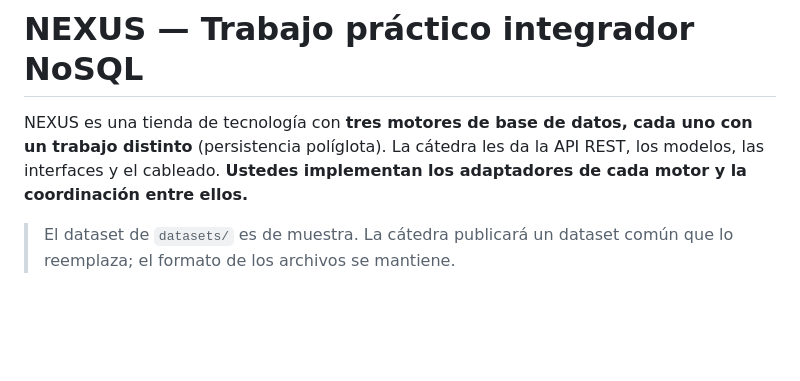
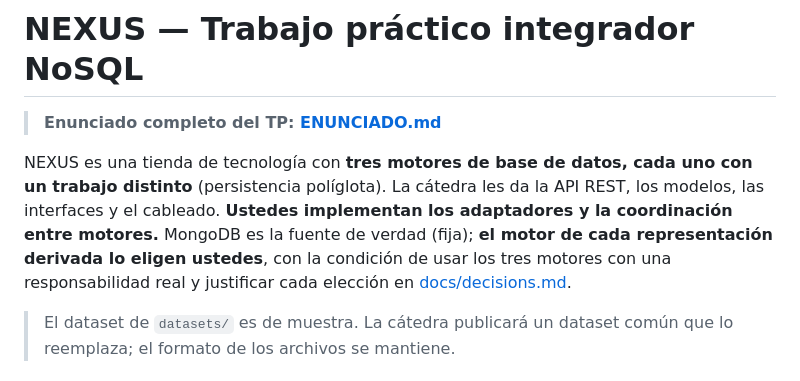
Before and after one commit to himuraxkenji/integrador-no-sql, a Markdown page: README.md, the part around one of its changes. Drawn GitHub-style; blank space fills up the shorter version.

```diff
--- a/README.md
+++ b/README.md
@@ -1,6 +1,8 @@
 # NEXUS — Trabajo práctico integrador NoSQL
 
-NEXUS es una tienda de tecnología con **tres motores de base de datos, cada uno con un trabajo distinto** (persistencia políglota). La cátedra les da la API REST, los modelos, las interfaces y el cableado. **Ustedes implementan los adaptadores de cada motor y la coordinación entre ellos.**
+> **Enunciado completo del TP: [ENUNCIADO.md](ENUNCIADO.md)**
+
+NEXUS es una tienda de tecnología con **tres motores de base de datos, cada uno con un trabajo distinto** (persistencia políglota). La cátedra les da la API REST, los modelos, las interfaces y el cableado. **Ustedes implementan los adaptadores y la coordinación entre motores.** MongoDB es la fuente de verdad (fija); **el motor de cada representación derivada lo eligen ustedes**, con la condición de usar los tres motores con una responsabilidad real y justificar cada elección en [docs/decisions.md](docs/decisions.md).
 
 > El dataset de `datasets/` es de muestra. La cátedra publicará un dataset común que lo reemplaza; el formato de los archivos se mantiene.
 
```
Also changed, not shown: other parts of README.md (+33 -23 lines), ENUNCIADO.md (added, +257 -0 lines).
